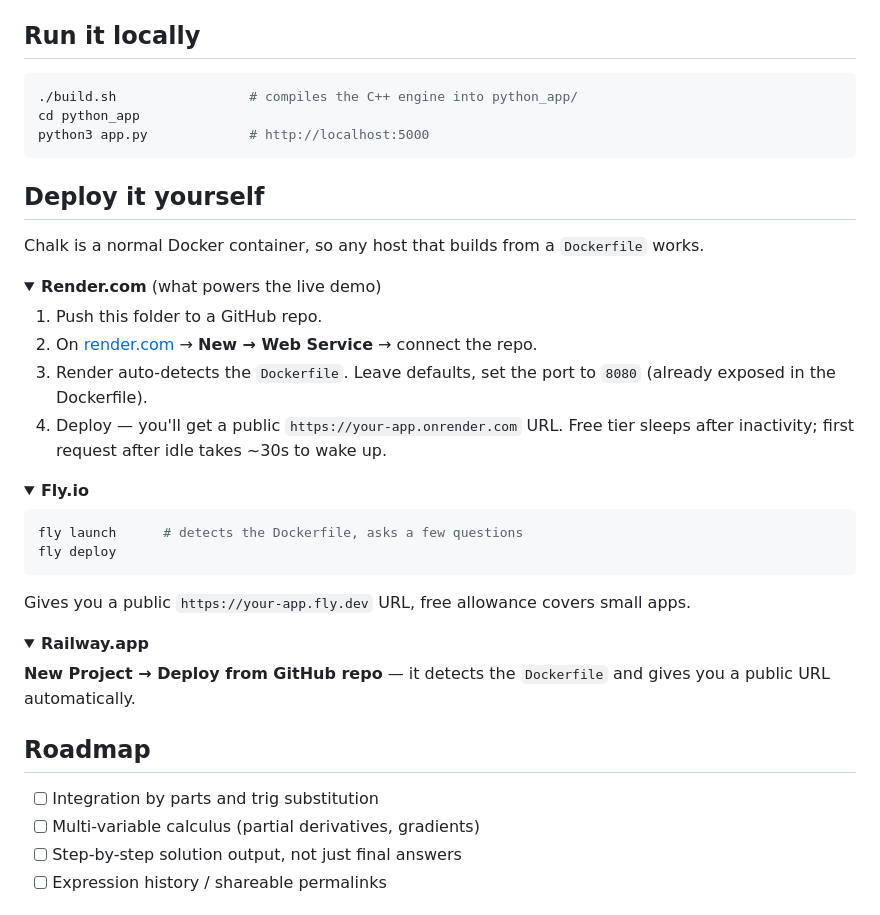
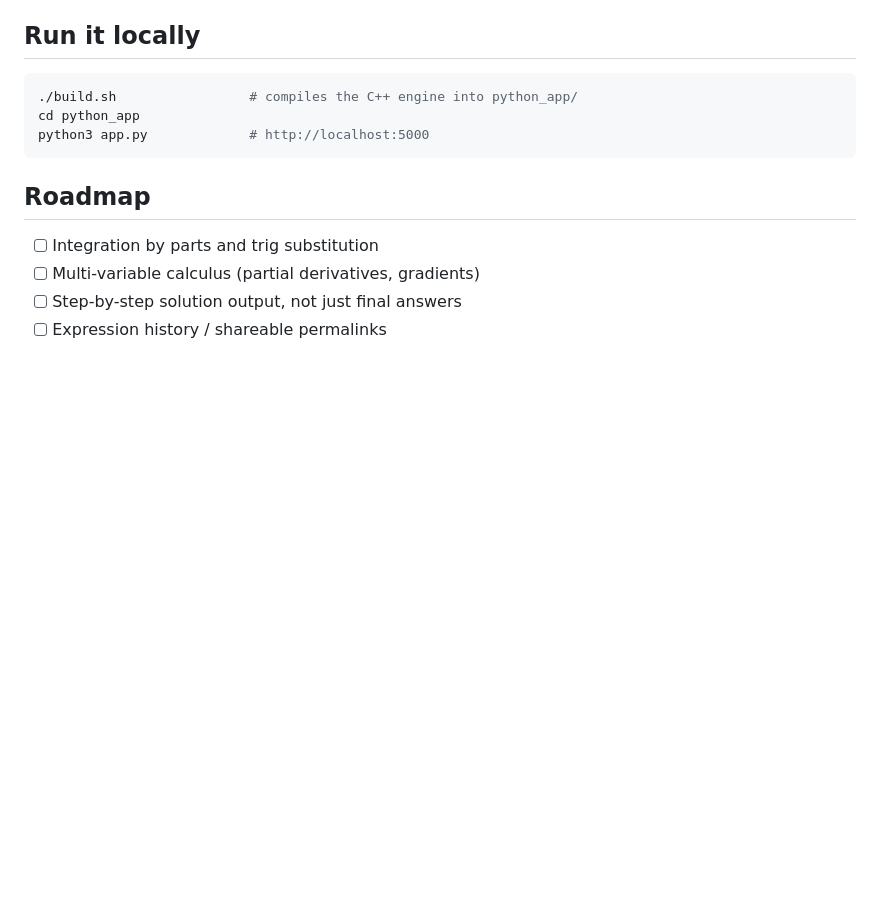
Before and after one commit to AnshumanJ28/chalk, a Markdown page: README.md, the part around the change. GitHub-like rendering; folded sections open; blank space fills up the shorter version.

Commit message:
Remove deploy it yourself section from README

````diff
--- a/README.md
+++ b/README.md
@@ -89,38 +89,7 @@ cd python_app
 python3 app.py             # http://localhost:5000
 ```
 
-## Deploy it yourself
 
-Chalk is a normal Docker container, so any host that builds from a
-`Dockerfile` works.
-
-<details>
-<summary><b>Render.com</b> (what powers the live demo)</summary>
-
-1. Push this folder to a GitHub repo.
-2. On [render.com](https://render.com) → **New → Web Service** → connect the repo.
-3. Render auto-detects the `Dockerfile`. Leave defaults, set the port to `8080`
-   (already exposed in the Dockerfile).
-4. Deploy — you'll get a public `https://your-app.onrender.com` URL.
-   Free tier sleeps after inactivity; first request after idle takes ~30s to wake up.
-</details>
-
-<details>
-<summary><b>Fly.io</b></summary>
-
-```bash
-fly launch      # detects the Dockerfile, asks a few questions
-fly deploy
-```
-Gives you a public `https://your-app.fly.dev` URL, free allowance covers small apps.
-</details>
-
-<details>
-<summary><b>Railway.app</b></summary>
-
-**New Project → Deploy from GitHub repo** — it detects the `Dockerfile`
-and gives you a public URL automatically.
-</details>
 
 ## Roadmap
 
````
